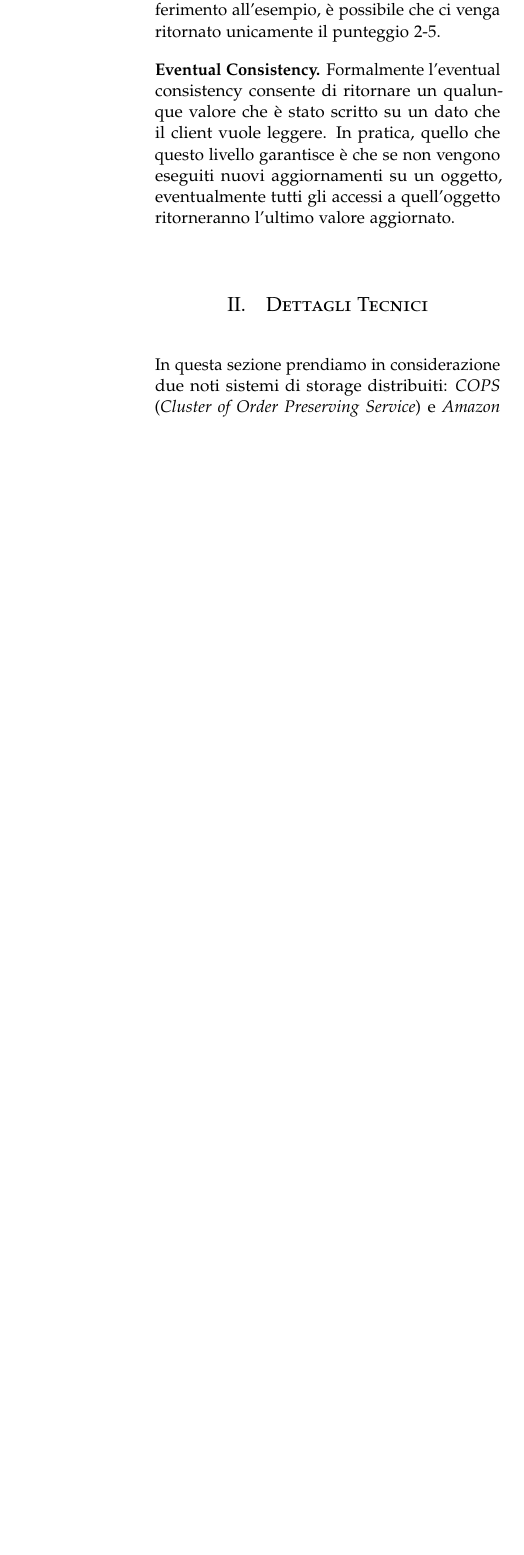
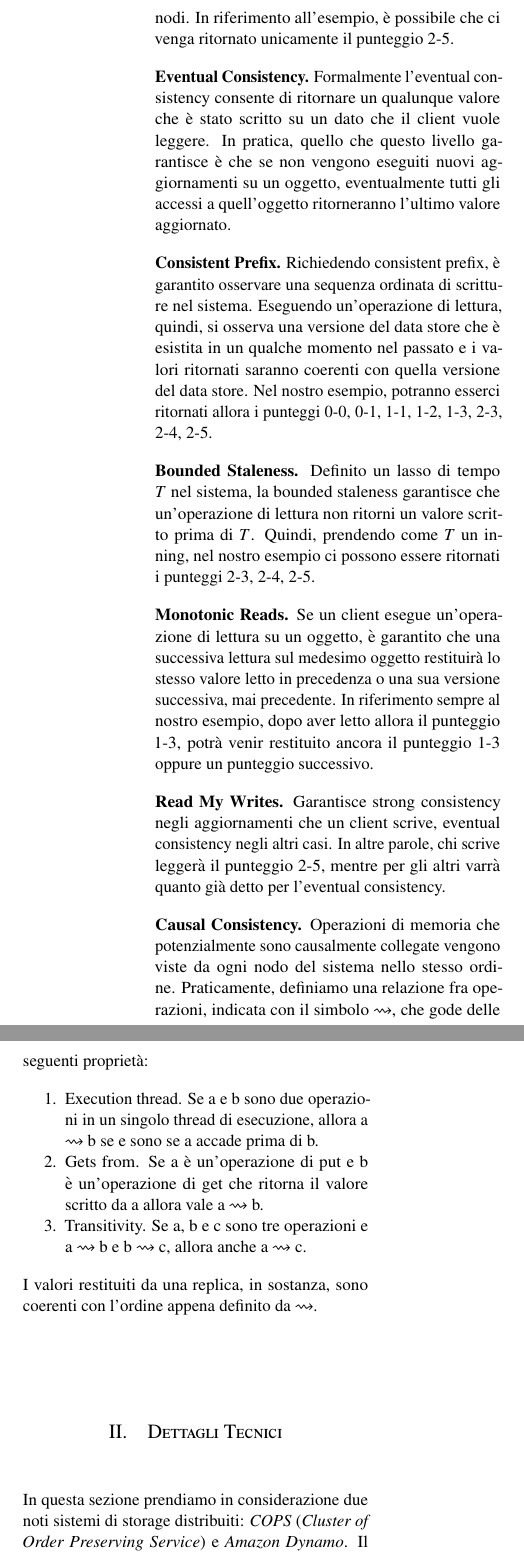
Before and after one commit to bartlombardi/consistency-replication-sm1516, a LaTeX paper (paper/paper.tex): part of one column of page 2 of 5 before the commit and two parts of the columns of page 2 of 5 after it, the two joined at a grey line, cut so that both start at the same text, the shorter picture padded with empty space. Compiled offline with pdfLaTeX.

Commit message:
Miglioramento introduzione.

```diff
--- a/paper/paper.tex
+++ b/paper/paper.tex
@@ -35,6 +35,8 @@
 %\fancyfoot[RO,LE]{\thepage} % Custom footer text
 
 \usepackage{amsmath}
+\usepackage{txfonts}
+\usepackage{enumitem}
 
 \usepackage{biblatex}
 \bibliography{bibliography}
@@ -115,9 +117,25 @@ Per descrivere alcuni differenti modelli di coerenza, utilizzeremo come esempio
 \label{tab:punteggio-baseball}
 \end{table}
 
-\textbf{Strong consistency.} La garanzia più alta che possiamo raggiungere fornisce ad ogni client che effettua operazioni di lettura sempre l'ultimo valore aggiornato. Per implementare tale livello, è necessario un alto livello di sincronizzazione tra i vari nodi, che per essere raggiunto esige attese, causando un calo delle performance e la partecipazione attiva di tutti i nodi. In riferimento all'esempio, è possibile che ci venga ritornato unicamente il punteggio 2-5.
+\textbf{Strong consistency.} La garanzia più alta che possiamo raggiungere fornisce ad ogni client che effettua operazioni di lettura sempre l'ultimo valore aggiornato. Per implementare tale livello, è necessario un alto livello di sincronizzazione tra i vari nodi, che per essere raggiunto esige attese, causando un calo delle performance e la partecipazione attiva di tutti i nodi. In riferimento all'esempio, è possibile che ci venga ritornato unicamente il punteggio $2$-$5$.
 
 \textbf{Eventual Consistency.} Formalmente l'eventual consistency consente di ritornare un qualunque valore che è stato scritto su un dato che il client vuole leggere. In pratica, quello che questo livello garantisce è che se non vengono eseguiti nuovi aggiornamenti su un oggetto, eventualmente tutti gli accessi a quell'oggetto ritorneranno l'ultimo valore aggiornato.
+
+\textbf{Consistent Prefix.} Richiedendo consistent prefix, è garantito osservare una sequenza ordinata di scritture nel sistema. Eseguendo un'operazione di lettura, quindi, si osserva una versione del data store che è esistita in un qualche momento nel passato e i valori ritornati saranno coerenti con quella versione del data store. Nel nostro esempio, potranno esserci ritornati allora i punteggi $0$-$0$, $0$-$1$, $1$-$1$, $1$-$2$, $1$-$3$, $2$-$3$, $2$-$4$, $2$-$5$.
+
+\textbf{Bounded Staleness.} Definito un lasso di tempo $T$ nel sistema, la bounded staleness garantisce che un'operazione di lettura non ritorni un valore scritto prima di $T$. Quindi, prendendo come $T$ un inning, nel nostro esempio ci possono essere ritornati i punteggi $2$-$3$, $2$-$4$, $2$-$5$.
+
+\textbf{Monotonic Reads.} Se un client esegue un'operazione di lettura su un oggetto, è garantito che una successiva lettura sul medesimo oggetto restituirà lo stesso valore letto in precedenza o una sua versione successiva, mai precedente. In riferimento sempre al nostro esempio, dopo aver letto allora il punteggio $1$-$3$, potrà venir restituito ancora il punteggio $1$-$3$ oppure un punteggio successivo.
+
+\textbf{Read My Writes.}	Garantisce strong consistency negli aggiornamenti che un client scrive, eventual consistency negli altri casi. In altre parole, chi scrive leggerà il punteggio $2$-$5$, mentre per gli altri varrà quanto già detto per l'eventual consistency.
+
+\textbf{Causal Consistency.} Operazioni di memoria che potenzialmente sono causalmente collegate vengono viste da ogni nodo del sistema nello stesso ordine. Praticamente, definiamo una relazione fra operazioni, indicata con il simbolo $\rightsquigarrow$, che gode delle seguenti proprietà:
+\begin{enumerate}[topsep=0pt,itemsep=-1ex,partopsep=1ex,parsep=1ex]
+\item Execution thread. Se a e b sono due operazioni in un singolo thread di esecuzione, allora a $\rightsquigarrow$ b se e sono se a accade prima di b.
+\item Gets from. Se a è un'operazione di put e b è un'operazione di get che ritorna il valore scritto da a allora vale a $\rightsquigarrow$ b.
+\item Transitivity. Se a, b e c sono tre operazioni e a $\rightsquigarrow$ b e b $\rightsquigarrow$ c, allora anche a $\rightsquigarrow$ c.
+\end{enumerate}
+I valori restituiti da una replica, in sostanza, sono coerenti con l'ordine appena definito da $\rightsquigarrow$.
 
 \section{Dettagli Tecnici}
 \label{sec:dettagli-tecnici}
```
Also changed, not shown: paper/paper.tex (12 more changed lines).
